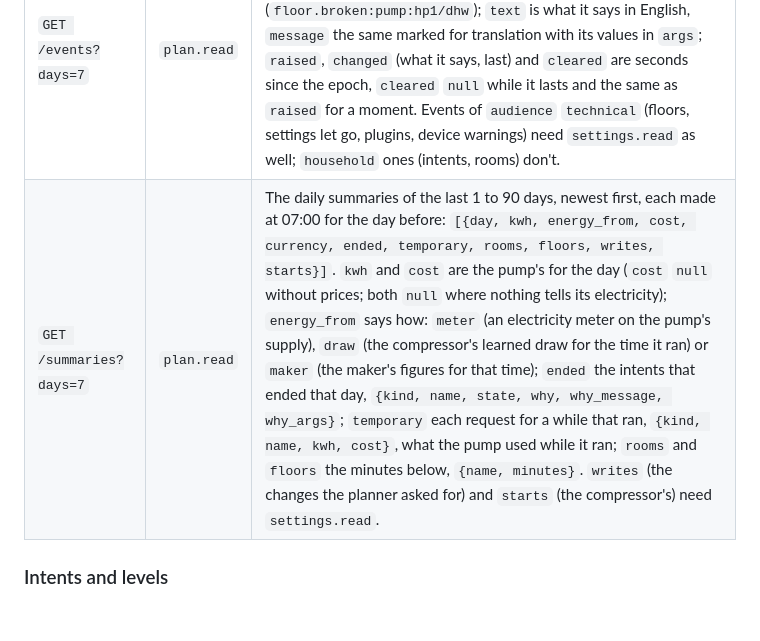
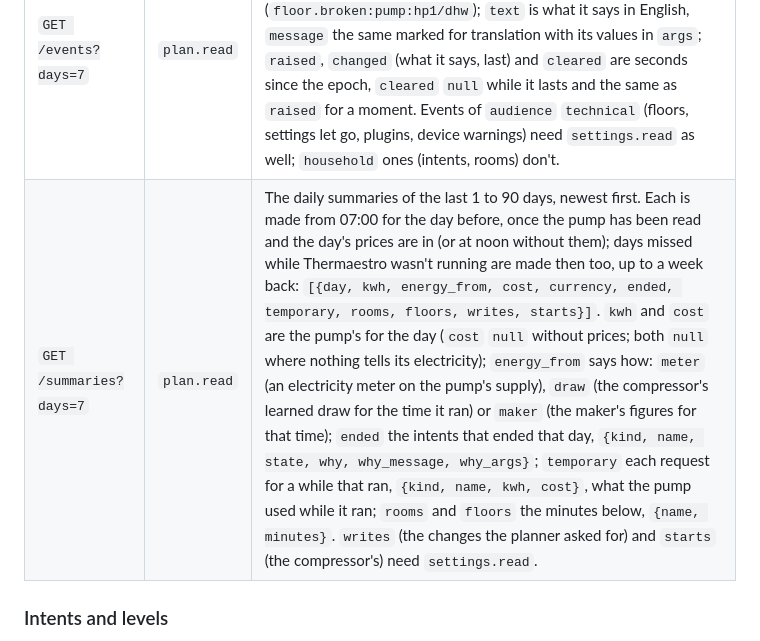
Before and after one commit to fnordpojk/thermaestro, a Markdown page: docs/api.md, the part around the change. Rendered like a GitHub page; blank space fills up the shorter version.

Commit message:
Say when a daily summary is made in the API docs
Signed-off-by: Mattias Bergsten <fnord@fnord.nu>

```diff
--- a/docs/api.md
+++ b/docs/api.md
@@ -277,7 +277,7 @@ Every change through the API is in the audit log, with who made it and from whic
 | Method and path | Right | Answer |
 |---|---|---|
 | `GET /events?days=7` | `plan.read` | What is open, and what was over the last 1 to 90 days, oldest first: `[{key, kind, scope, audience, principal, text, message, args, raised, changed, cleared}]`. `key` names the condition (`floor.broken:pump:hp1/dhw`); `text` is what it says in English, `message` the same marked for translation with its values in `args`; `raised`, `changed` (what it says, last) and `cleared` are seconds since the epoch, `cleared` `null` while it lasts and the same as `raised` for a moment. Events of `audience` `technical` (floors, settings let go, plugins, device warnings) need `settings.read` as well; `household` ones (intents, rooms) don't. |
-| `GET /summaries?days=7` | `plan.read` | The daily summaries of the last 1 to 90 days, newest first, each made at 07:00 for the day before: `[{day, kwh, energy_from, cost, currency, ended, temporary, rooms, floors, writes, starts}]`. `kwh` and `cost` are the pump's for the day (`cost` `null` without prices; both `null` where nothing tells its electricity); `energy_from` says how: `meter` (an electricity meter on the pump's supply), `draw` (the compressor's learned draw for the time it ran) or `maker` (the maker's figures for that time); `ended` the intents that ended that day, `{kind, name, state, why, why_message, why_args}`; `temporary` each request for a while that ran, `{kind, name, kwh, cost}`, what the pump used while it ran; `rooms` and `floors` the minutes below, `{name, minutes}`. `writes` (the changes the planner asked for) and `starts` (the compressor's) need `settings.read`. |
+| `GET /summaries?days=7` | `plan.read` | The daily summaries of the last 1 to 90 days, newest first. Each is made from 07:00 for the day before, once the pump has been read and the day's prices are in (or at noon without them); days missed while Thermaestro wasn't running are made then too, up to a week back: `[{day, kwh, energy_from, cost, currency, ended, temporary, rooms, floors, writes, starts}]`. `kwh` and `cost` are the pump's for the day (`cost` `null` without prices; both `null` where nothing tells its electricity); `energy_from` says how: `meter` (an electricity meter on the pump's supply), `draw` (the compressor's learned draw for the time it ran) or `maker` (the maker's figures for that time); `ended` the intents that ended that day, `{kind, name, state, why, why_message, why_args}`; `temporary` each request for a while that ran, `{kind, name, kwh, cost}`, what the pump used while it ran; `rooms` and `floors` the minutes below, `{name, minutes}`. `writes` (the changes the planner asked for) and `starts` (the compressor's) need `settings.read`. |
 
 ### Intents and levels
 
```
